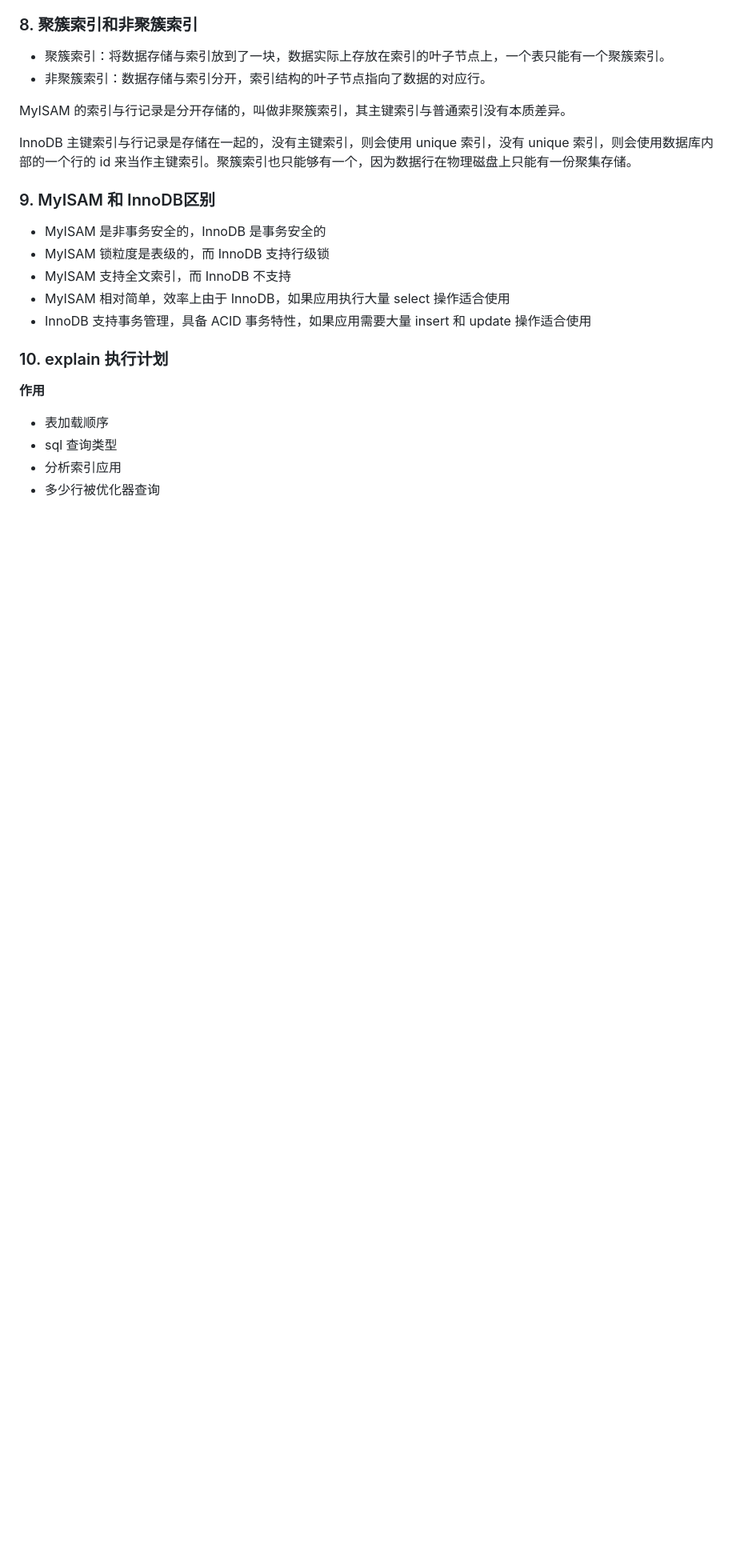
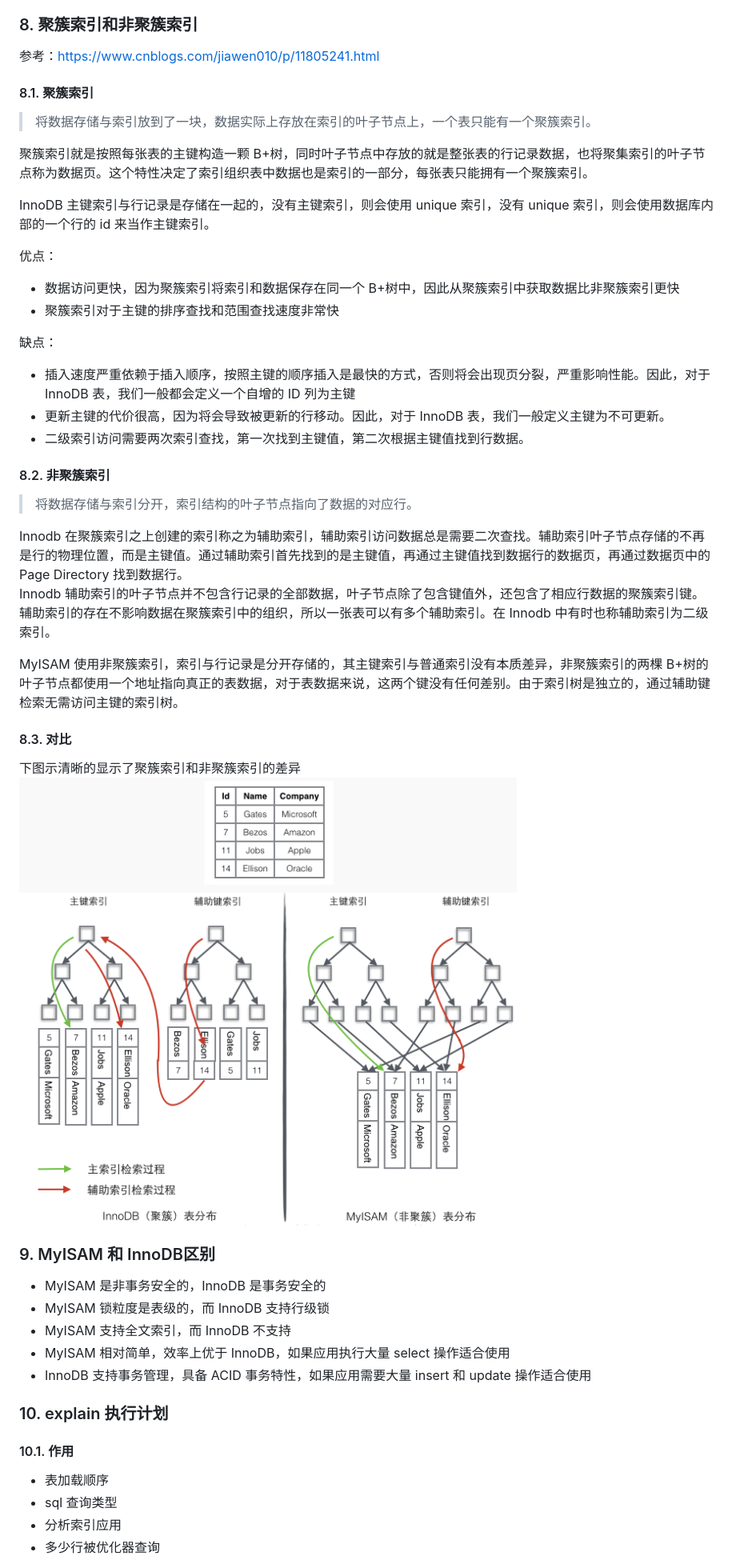
Before and after one commit to zgshen/code-note, a Markdown page: doc/数据库.md, the part around the change printed below. Shown: that part at 80% size. Drawn GitHub-style; pictures changed too: doc/images/mysql.png (added); blank space fills up the shorter version.

Commit message:
docs：数据库

```diff
--- a/doc/数据库.md
+++ b/doc/数据库.md
@@ -81,22 +86,45 @@
 - 为所有叶子结点增加了一个链指针。
 
 ### 8. 聚簇索引和非聚簇索引
-- 聚簇索引：将数据存储与索引放到了一块，数据实际上存放在索引的叶子节点上，一个表只能有一个聚簇索引。
-- 非聚簇索引：数据存储与索引分开，索引结构的叶子节点指向了数据的对应行。
+参考：https://www.cnblogs.com/jiawen010/p/11805241.html
+#### 8.1. 聚簇索引
+> 将数据存储与索引放到了一块，数据实际上存放在索引的叶子节点上，一个表只能有一个聚簇索引。
 
-MyISAM 的索引与行记录是分开存储的，叫做非聚簇索引，其主键索引与普通索引没有本质差异。
+聚簇索引就是按照每张表的主键构造一颗 B+树，同时叶子节点中存放的就是整张表的行记录数据，也将聚集索引的叶子节点称为数据页。这个特性决定了索引组织表中数据也是索引的一部分，每张表只能拥有一个聚簇索引。
 
-InnoDB 主键索引与行记录是存储在一起的，没有主键索引，则会使用 unique 索引，没有 unique 索引，则会使用数据库内部的一个行的 id 来当作主键索引。聚簇索引也只能够有一个，因为数据行在物理磁盘上只能有一份聚集存储。
+InnoDB 主键索引与行记录是存储在一起的，没有主键索引，则会使用 unique 索引，没有 unique 索引，则会使用数据库内部的一个行的 id 来当作主键索引。
+
+优点：
+- 数据访问更快，因为聚簇索引将索引和数据保存在同一个 B+树中，因此从聚簇索引中获取数据比非聚簇索引更快
+- 聚簇索引对于主键的排序查找和范围查找速度非常快
+
+缺点：
+- 插入速度严重依赖于插入顺序，按照主键的顺序插入是最快的方式，否则将会出现页分裂，严重影响性能。因此，对于 InnoDB 表，我们一般都会定义一个自增的 ID 列为主键
+- 更新主键的代价很高，因为将会导致被更新的行移动。因此，对于 InnoDB 表，我们一般定义主键为不可更新。
+- 二级索引访问需要两次索引查找，第一次找到主键值，第二次根据主键值找到行数据。
+
+#### 8.2. 非聚簇索引
+> 将数据存储与索引分开，索引结构的叶子节点指向了数据的对应行。
+
+Innodb 在聚簇索引之上创建的索引称之为辅助索引，辅助索引访问数据总是需要二次查找。辅助索引叶子节点存储的不再是行的物理位置，而是主键值。通过辅助索引首先找到的是主键值，再通过主键值找到数据行的数据页，再通过数据页中的 Page Directory 找到数据行。
+Innodb 辅助索引的叶子节点并不包含行记录的全部数据，叶子节点除了包含键值外，还包含了相应行数据的聚簇索引键。
+辅助索引的存在不影响数据在聚簇索引中的组织，所以一张表可以有多个辅助索引。在 Innodb 中有时也称辅助索引为二级索引。
+
+MyISAM 使用非聚簇索引，索引与行记录是分开存储的，其主键索引与普通索引没有本质差异，非聚簇索引的两棵 B+树的叶子节点都使用一个地址指向真正的表数据，对于表数据来说，这两个键没有任何差别。由于索引树是独立的，通过辅助键检索无需访问主键的索引树。
+
+#### 8.3. 对比
+下图示清晰的显示了聚簇索引和非聚簇索引的差异
+![mysql](images/mysql.png)
 
 ### 9. MyISAM 和 InnoDB区别
 - MyISAM 是非事务安全的，InnoDB 是事务安全的
 - MyISAM 锁粒度是表级的，而 InnoDB 支持行级锁
 - MyISAM 支持全文索引，而 InnoDB 不支持
-- MyISAM 相对简单，效率上由于 InnoDB，如果应用执行大量 select 操作适合使用
+- MyISAM 相对简单，效率上优于 InnoDB，如果应用执行大量 select 操作适合使用
 - InnoDB 支持事务管理，具备 ACID 事务特性，如果应用需要大量 insert 和 update 操作适合使用
 
 ### 10. explain 执行计划
-**作用**
+#### 10.1. 作用
 - 表加载顺序
 - sql 查询类型
 - 分析索引应用
```
Also changed, not shown: other parts of doc/数据库.md (+13 -8 lines).
